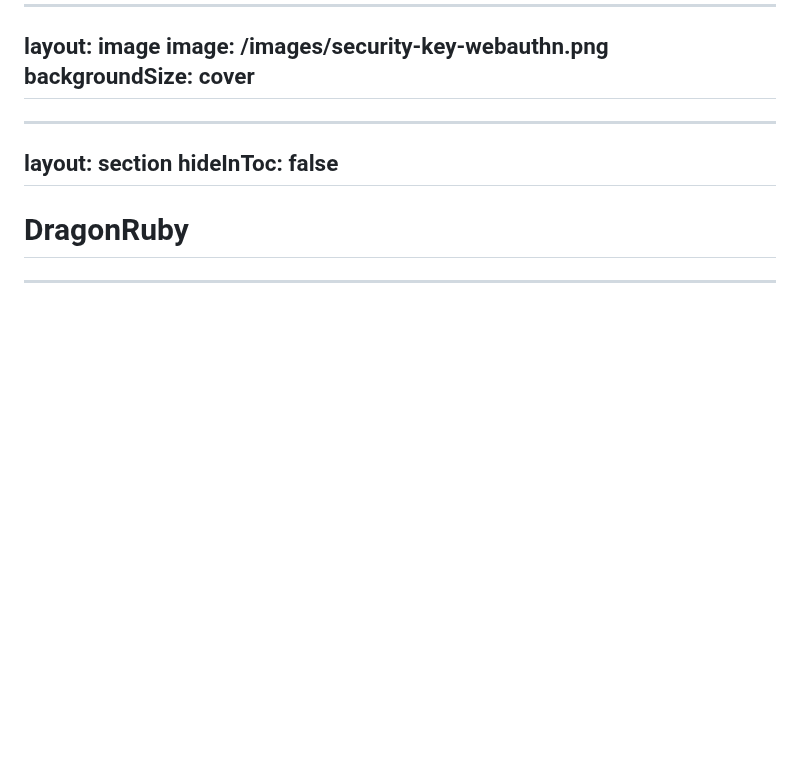
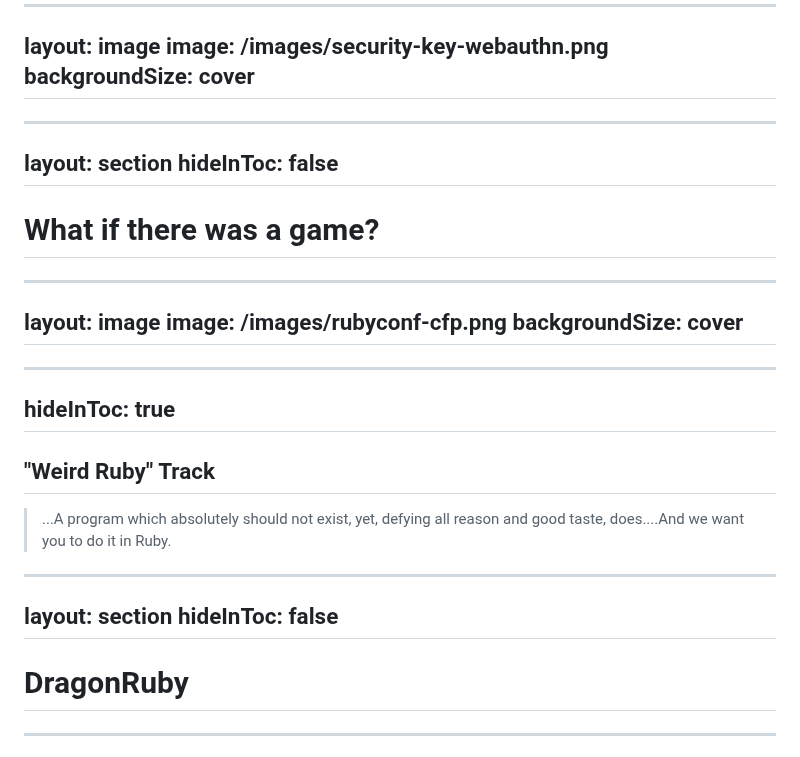
Before and after one commit to kcdragon/authentication-hell, a Markdown page: talks/rubyconf/slides.md, the part around the change. Rendered like a GitHub page; blank space fills up the shorter version.

Commit message:
Add slides about RubyConf and Weird Ruby track

```diff
--- a/talks/rubyconf/slides.md
+++ b/talks/rubyconf/slides.md
@@ -101,6 +101,33 @@ layout: image
 image: /images/security-key-webauthn.png
 backgroundSize: cover
 ---
+
+---
+layout: section
+hideInToc: false
+---
+
+# What if there was a game?
+
+---
+layout: image
+image: /images/rubyconf-cfp.png
+backgroundSize: cover
+---
+
+<!--
+Earlier this year...
+-->
+
+---
+hideInToc: true
+---
+
+## "Weird Ruby" Track
+
+<blockquote class="mt-8 border-l-4 border-ink pl-6 italic" style="font-size: 3rem; line-height: 1.3;">
+  ...A program which absolutely should not exist, yet, defying all reason and good taste, does....And we want you to do it in Ruby.
+</blockquote>
 
 ---
 layout: section
```
